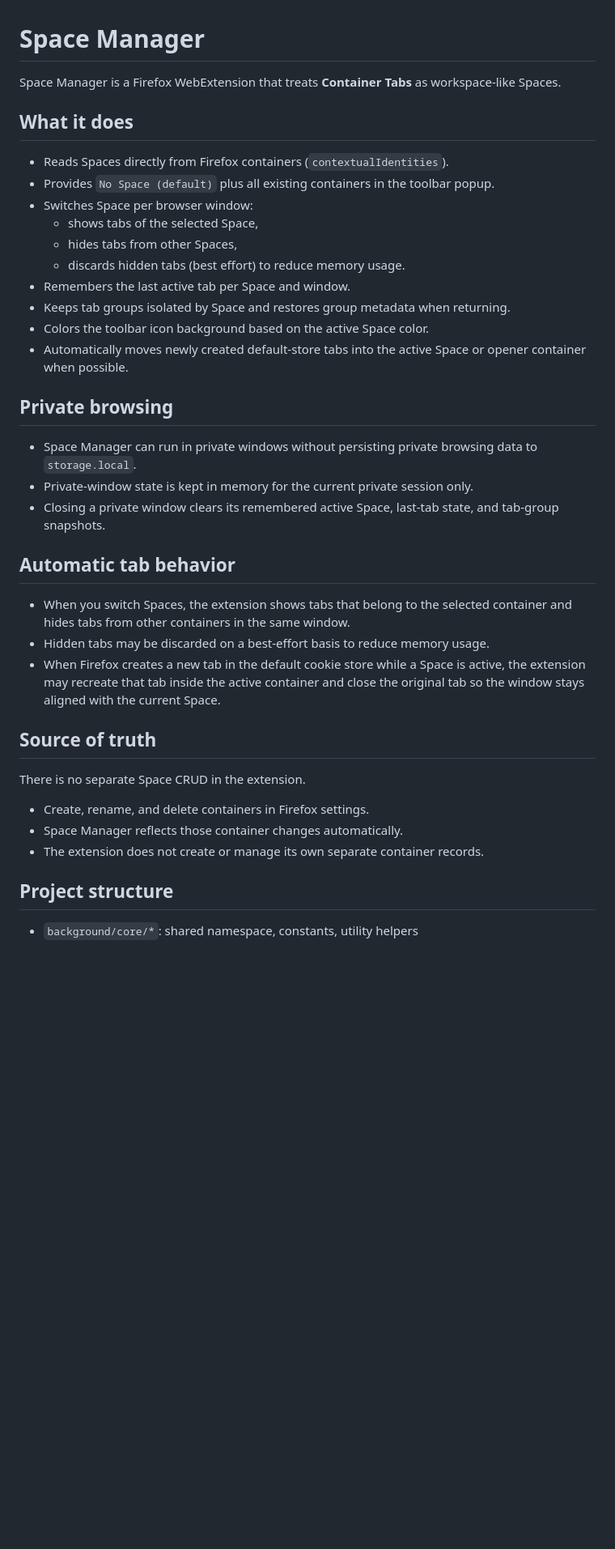
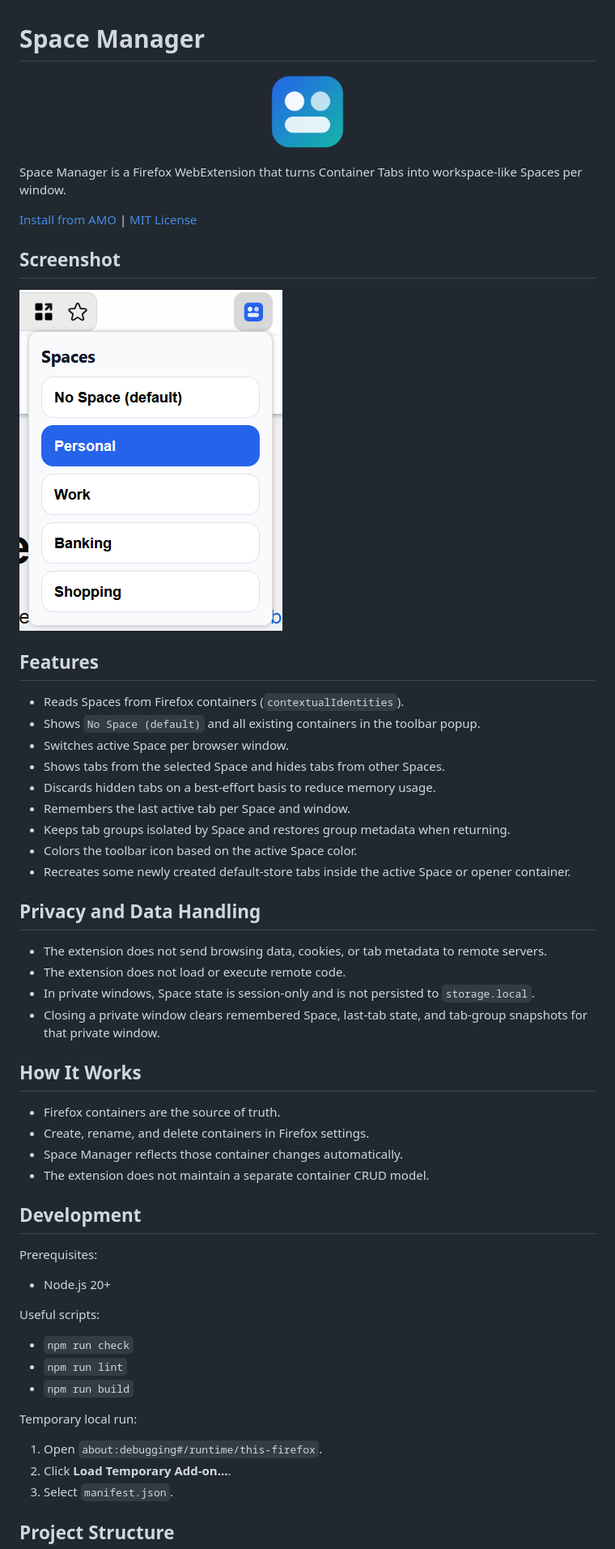
Before and after one commit to gaponeni/ff-ext-spaceman, a Markdown page: README.md, the part around the change printed below. Shown: that part at 81% size. GitHub-like rendering; pictures changed too: docs/amo/icon-128.png (added), docs/amo/screenshot-1.png (added); blank space fills up the shorter version.

Commit message:
feat: update README with features and privacy details, add icons, and enhance package scripts

```diff
--- a/README.md
+++ b/README.md
@@ -1,40 +1,57 @@
 # Space Manager
 
-Space Manager is a Firefox WebExtension that treats **Container Tabs** as workspace-like Spaces.
+<p align="center">
+  <img src="docs/amo/icon-128.png" alt="Space Manager icon" width="96" height="96">
+</p>
 
-## What it does
+Space Manager is a Firefox WebExtension that turns Container Tabs into workspace-like Spaces per window.
 
-- Reads Spaces directly from Firefox containers (`contextualIdentities`).
-- Provides `No Space (default)` plus all existing containers in the toolbar popup.
-- Switches Space per browser window:
-  - shows tabs of the selected Space,
-  - hides tabs from other Spaces,
-  - discards hidden tabs (best effort) to reduce memory usage.
+[Install from AMO](https://addons.mozilla.org/en-US/firefox/addon/space-manager/) | [MIT License](LICENSE)
+
+## Screenshot
+
+![Space Manager screenshot](docs/amo/screenshot-1.png)
+
+## Features
+
+- Reads Spaces from Firefox containers (`contextualIdentities`).
+- Shows `No Space (default)` and all existing containers in the toolbar popup.
+- Switches active Space per browser window.
+- Shows tabs from the selected Space and hides tabs from other Spaces.
+- Discards hidden tabs on a best-effort basis to reduce memory usage.
 - Remembers the last active tab per Space and window.
 - Keeps tab groups isolated by Space and restores group metadata when returning.
-- Colors the toolbar icon background based on the active Space color.
-- Automatically moves newly created default-store tabs into the active Space or opener container when possible.
+- Colors the toolbar icon based on the active Space color.
+- Recreates some newly created default-store tabs inside the active Space or opener container.
 
-## Private browsing
+## Privacy and Data Handling
 
-- Space Manager can run in private windows without persisting private browsing data to `storage.local`.
-- Private-window state is kept in memory for the current private session only.
-- Closing a private window clears its remembered active Space, last-tab state, and tab-group snapshots.
+- The extension does not send browsing data, cookies, or tab metadata to remote servers.
+- The extension does not load or execute remote code.
+- In private windows, Space state is session-only and is not persisted to `storage.local`.
+- Closing a private window clears remembered Space, last-tab state, and tab-group snapshots for that private window.
 
-## Automatic tab behavior
+## How It Works
 
-- When you switch Spaces, the extension shows tabs that belong to the selected container and hides tabs from other containers in the same window.
-- Hidden tabs may be discarded on a best-effort basis to reduce memory usage.
-- When Firefox creates a new tab in the default cookie store while a Space is active, the extension may recreate that tab inside the active container and close the original tab so the window stays aligned with the current Space.
-
-## Source of truth
-
-There is no separate Space CRUD in the extension.
-
+- Firefox containers are the source of truth.
 - Create, rename, and delete containers in Firefox settings.
 - Space Manager reflects those container changes automatically.
-- The extension does not create or manage its own separate container records.
+- The extension does not maintain a separate container CRUD model.
 
-## Project structure
+## Development
 
-- `background/core/*`: shared namespace, constants, utility helpers
+Prerequisites:
+- Node.js 20+
+
+Useful scripts:
+- `npm run check`
+- `npm run lint`
+- `npm run build`
+
+Temporary local run:
+1. Open `about:debugging#/runtime/this-firefox`.
+2. Click **Load Temporary Add-on...**.
+3. Select `manifest.json`.
+
+## Project Structure
+
```
Also changed, not shown: other parts of README.md (+7 -12 lines), 3 other files.
